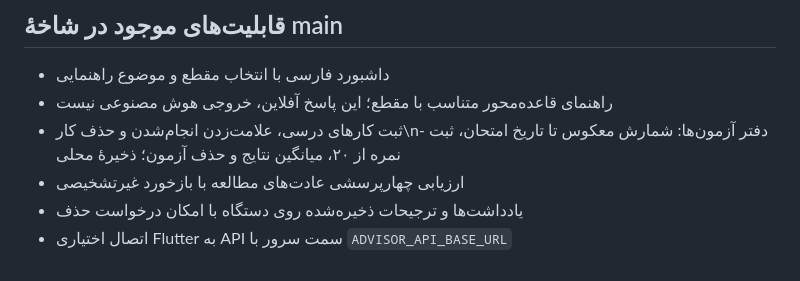
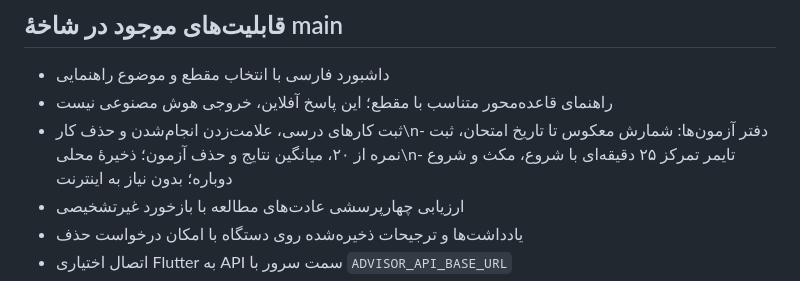
Before and after one commit to Tahmoures54/SmartAcademicAdvisor, a Markdown page: README.md, the part around the change. Drawn GitHub-style.

Commit message:
Document focus timer feature

```diff
--- a/README.md
+++ b/README.md
@@ -6,7 +6,7 @@
 
 - داشبورد فارسی با انتخاب مقطع و موضوع راهنمایی
 - راهنمای قاعده‌محور متناسب با مقطع؛ این پاسخ آفلاین، خروجی هوش مصنوعی نیست
-- ثبت کارهای درسی، علامت‌زدن انجام‌شدن و حذف کار\n- دفتر آزمون‌ها: شمارش معکوس تا تاریخ امتحان، ثبت نمره از ۲۰، میانگین نتایج و حذف آزمون؛ ذخیرهٔ محلی
+- ثبت کارهای درسی، علامت‌زدن انجام‌شدن و حذف کار\n- دفتر آزمون‌ها: شمارش معکوس تا تاریخ امتحان، ثبت نمره از ۲۰، میانگین نتایج و حذف آزمون؛ ذخیرهٔ محلی\n- تایمر تمرکز ۲۵ دقیقه‌ای با شروع، مکث و شروع دوباره؛ بدون نیاز به اینترنت
 - ارزیابی چهارپرسشی عادت‌های مطالعه با بازخورد غیرتشخیصی
 - یادداشت‌ها و ترجیحات ذخیره‌شده روی دستگاه با امکان درخواست حذف
 - اتصال اختیاری Flutter به API سمت سرور با `ADVISOR_API_BASE_URL`
```
